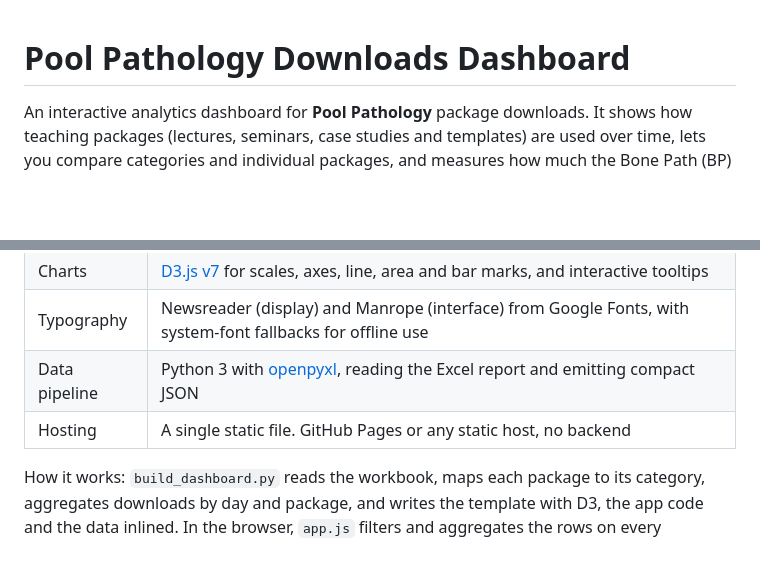
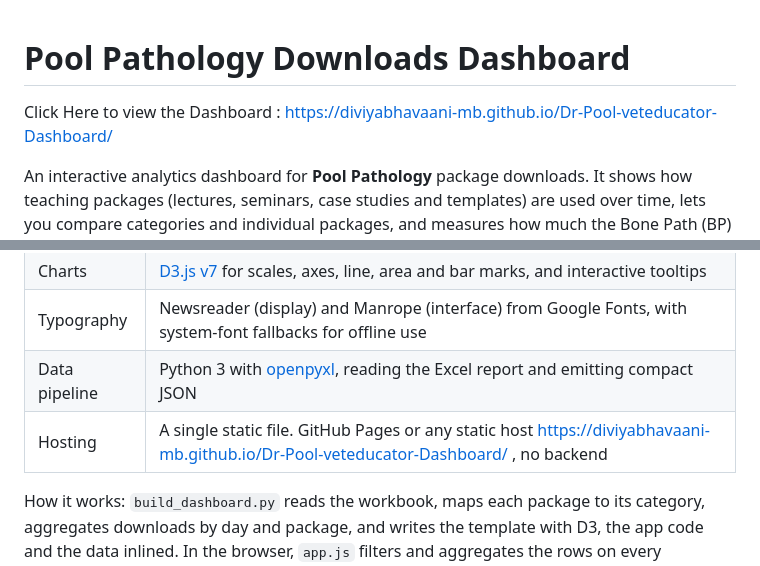
Before and after one commit to diviyabhavaani-mb/Dr-Pool-veteducator-Dashboard, a Markdown page: README.md, 2 parts joined by grey strips. GitHub-like rendering; blank space fills up the shorter version.

```diff
--- a/README.md
+++ b/README.md
@@ -1,4 +1,6 @@
 # Pool Pathology Downloads Dashboard
+
+Click Here to view the Dashboard : https://diviyabhavaani-mb.github.io/Dr-Pool-veteducator-Dashboard/
 
 An interactive analytics dashboard for **Pool Pathology** package downloads. It shows how teaching packages (lectures, seminars, case studies and templates) are used over time, lets you compare categories and individual packages, and measures how much the Bone Path (BP) e-mail campaigns lifted downloads.
 
@@ -121,7 +123,7 @@ Any static host works the same way: Netlify (drag-and-drop the folder), Cloudfla
 | Charts | [D3.js v7](https://d3js.org) for scales, axes, line, area and bar marks, and interactive tooltips |
 | Typography | Newsreader (display) and Manrope (interface) from Google Fonts, with system-font fallbacks for offline use |
 | Data pipeline | Python 3 with [openpyxl](https://openpyxl.readthedocs.io), reading the Excel report and emitting compact JSON |
-| Hosting | A single static file. GitHub Pages or any static host, no backend |
+| Hosting | A single static file. GitHub Pages or any static host https://diviyabhavaani-mb.github.io/Dr-Pool-veteducator-Dashboard/ , no backend |
 
 How it works: `build_dashboard.py` reads the workbook, maps each package to its category, aggregates downloads by day and package, and writes the template with D3, the app code and the data inlined. In the browser, `app.js` filters and aggregates the rows on every interaction and redraws the charts with D3. This takes milliseconds for about 18,000 aggregated rows.
 
```
